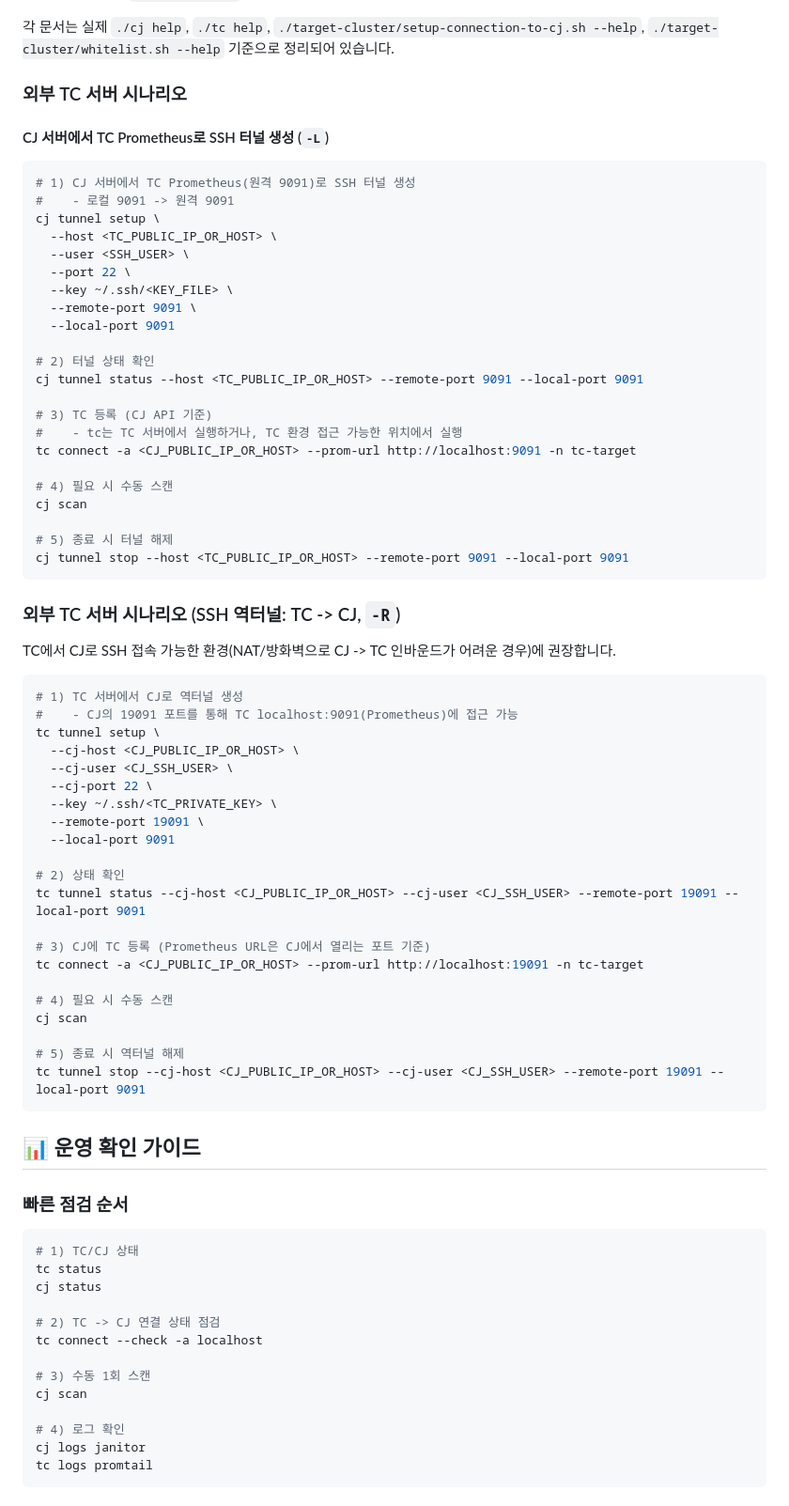
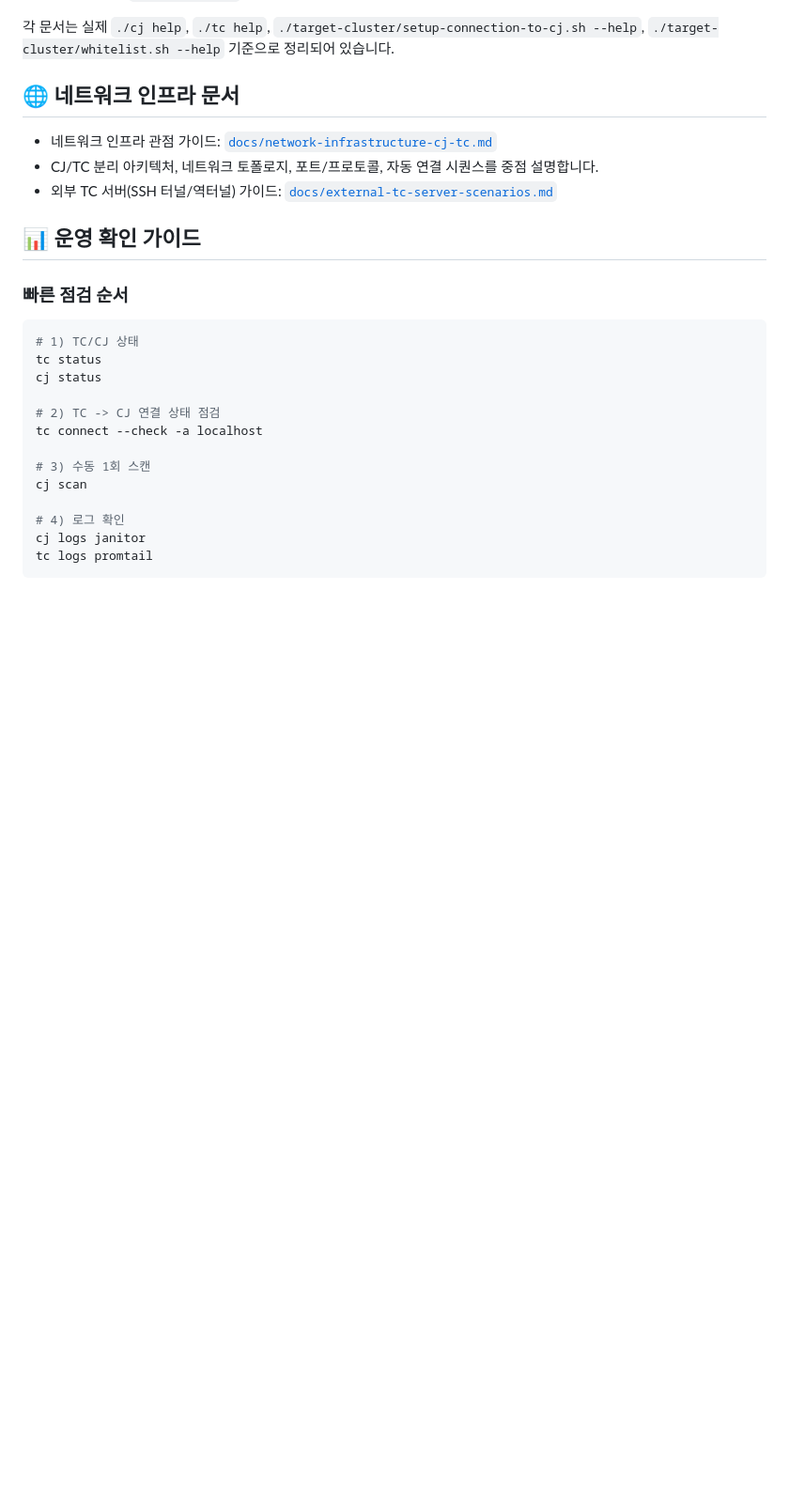
Before and after one commit to BongE0115/Cloud_Janitor, a Markdown page: README.md, the part around one of its changes. Shown at 94% size. Rendered like a GitHub page; blank space fills up the shorter version.

````diff
--- a/README.md
+++ b/README.md
@@ -203,62 +351,11 @@ TC에서 Prometheus와 앱을 실행하고, cj에서 설정/시작하여 연결
 
 각 문서는 실제 `./cj help`, `./tc help`, `./target-cluster/setup-connection-to-cj.sh --help`, `./target-cluster/whitelist.sh --help` 기준으로 정리되어 있습니다.
 
-### 외부 TC 서버 시나리오
+## 🌐 네트워크 인프라 문서
 
-#### CJ 서버에서 TC Prometheus로 SSH 터널 생성 (`-L`)
-
-```bash
-# 1) CJ 서버에서 TC Prometheus(원격 9091)로 SSH 터널 생성
-#    - 로컬 9091 -> 원격 9091
-cj tunnel setup \
-  --host <TC_PUBLIC_IP_OR_HOST> \
-  --user <SSH_USER> \
-  --port 22 \
-  --key ~/.ssh/<KEY_FILE> \
-  --remote-port 9091 \
-  --local-port 9091
-
-# 2) 터널 상태 확인
-cj tunnel status --host <TC_PUBLIC_IP_OR_HOST> --remote-port 9091 --local-port 9091
-
-# 3) TC 등록 (CJ API 기준)
-#    - tc는 TC 서버에서 실행하거나, TC 환경 접근 가능한 위치에서 실행
-tc connect -a <CJ_PUBLIC_IP_OR_HOST> --prom-url http://localhost:9091 -n tc-target
-
-# 4) 필요 시 수동 스캔
-cj scan
-
-# 5) 종료 시 터널 해제
-cj tunnel stop --host <TC_PUBLIC_IP_OR_HOST> --remote-port 9091 --local-port 9091
-```
-
-### 외부 TC 서버 시나리오 (SSH 역터널: TC -> CJ, `-R`)
-
-TC에서 CJ로 SSH 접속 가능한 환경(NAT/방화벽으로 CJ -> TC 인바운드가 어려운 경우)에 권장합니다.
-
-```bash
-# 1) TC 서버에서 CJ로 역터널 생성
-#    - CJ의 19091 포트를 통해 TC localhost:9091(Prometheus)에 접근 가능
-tc tunnel setup \
-  --cj-host <CJ_PUBLIC_IP_OR_HOST> \
-  --cj-user <CJ_SSH_USER> \
-  --cj-port 22 \
-  --key ~/.ssh/<TC_PRIVATE_KEY> \
-  --remote-port 19091 \
-  --local-port 9091
-
-# 2) 상태 확인
-tc tunnel status --cj-host <CJ_PUBLIC_IP_OR_HOST> --cj-user <CJ_SSH_USER> --remote-port 19091 --local-port 9091
-
-# 3) CJ에 TC 등록 (Prometheus URL은 CJ에서 열리는 포트 기준)
-tc connect -a <CJ_PUBLIC_IP_OR_HOST> --prom-url http://localhost:19091 -n tc-target
-
-# 4) 필요 시 수동 스캔
-cj scan
-
-# 5) 종료 시 역터널 해제
-tc tunnel stop --cj-host <CJ_PUBLIC_IP_OR_HOST> --cj-user <CJ_SSH_USER> --remote-port 19091 --local-port 9091
-```
+- 네트워크 인프라 관점 가이드: [`docs/network-infrastructure-cj-tc.md`](docs/network-infrastructure-cj-tc.md)
+- CJ/TC 분리 아키텍처, 네트워크 토폴로지, 포트/프로토콜, 자동 연결 시퀀스를 중점 설명합니다.
+- 외부 TC 서버(SSH 터널/역터널) 가이드: [`docs/external-tc-server-scenarios.md`](docs/external-tc-server-scenarios.md)
 
 ## 📊 운영 확인 가이드
 
````
Also changed, not shown: other parts of README.md (+180 -32 lines), docs/external-tc-server-scenarios.md (added, +63 -0 lines), docs/network-infrastructure-cj-tc.md (added, +79 -0 lines).
